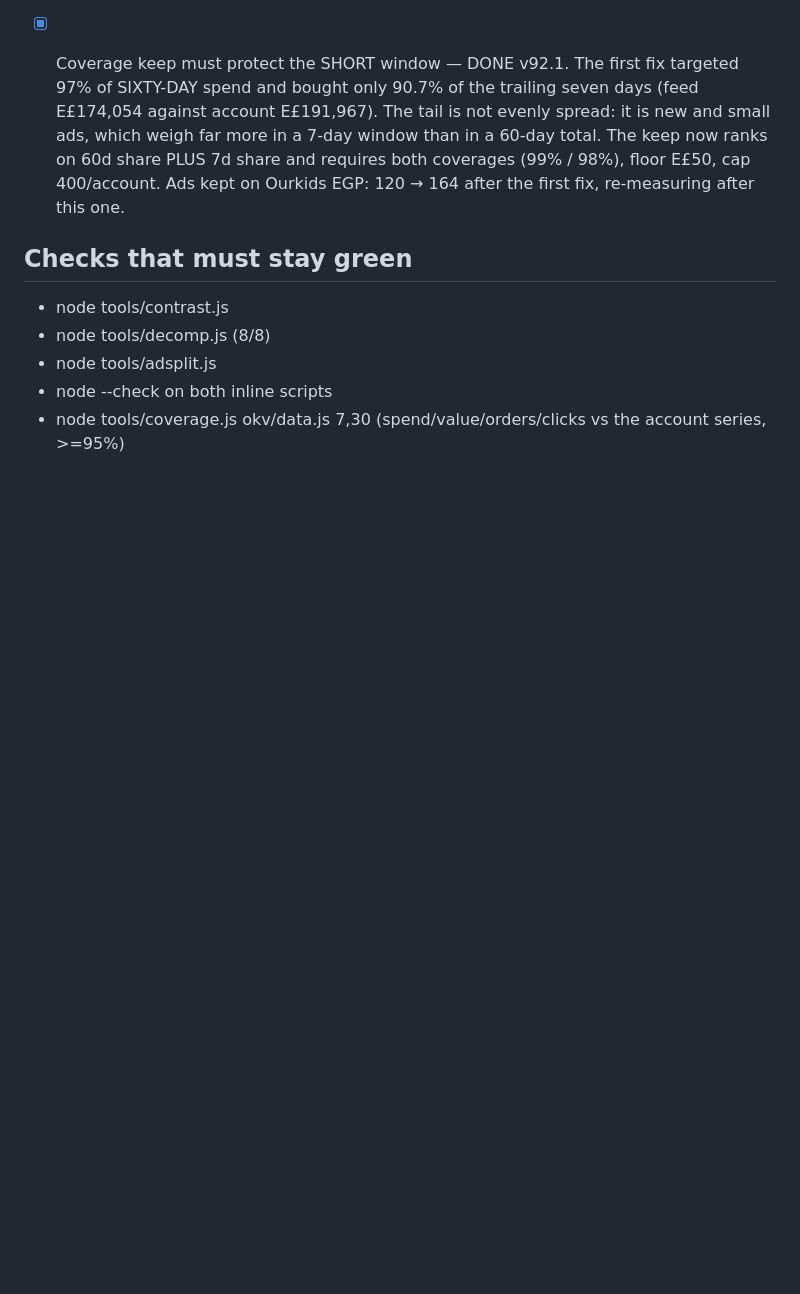
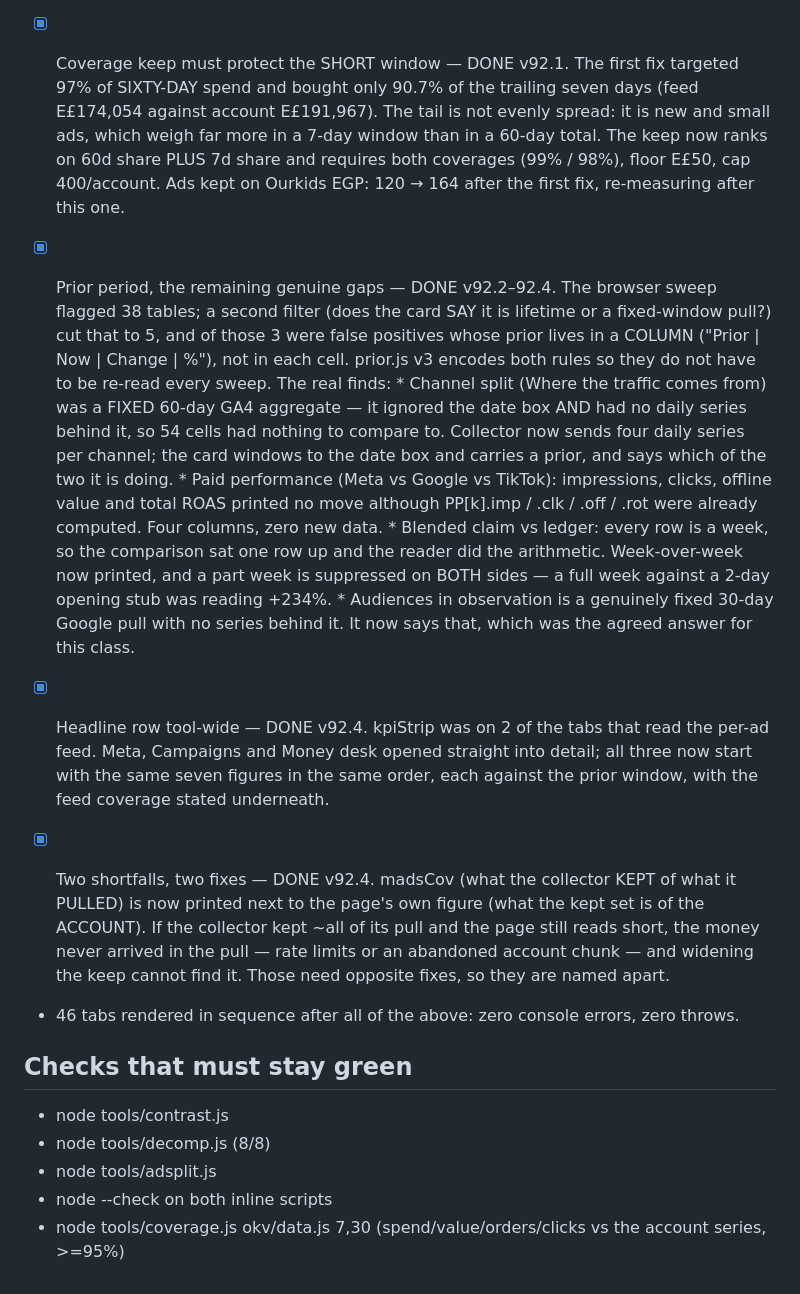
Before and after one commit to bOBsNVAGINA123/ai-media-buyer, a Markdown page: tools/BACKLOG.md, the part around the change. Rendered like a GitHub page; blank space fills up the shorter version.

Commit message:
backlog: prior-period sweep results, headline row tool-wide, the two shortfalls named apart

```diff
--- a/tools/BACKLOG.md
+++ b/tools/BACKLOG.md
@@ -118,6 +118,34 @@ A pass = pick the top unticked item, fix, verify, deploy, tick, write what was m
       7d share and requires both coverages (99% / 98%), floor E£50, cap 400/account.
       Ads kept on Ourkids EGP: 120 → 164 after the first fix, re-measuring after this one.
 
+- [x] Prior period, the remaining genuine gaps — DONE v92.2–92.4. The browser sweep flagged
+      38 tables; a second filter (does the card SAY it is lifetime or a fixed-window pull?)
+      cut that to 5, and of those 3 were false positives whose prior lives in a COLUMN
+      ("Prior | Now | Change | %"), not in each cell. prior.js v3 encodes both rules so they
+      do not have to be re-read every sweep. The real finds:
+      * Channel split (Where the traffic comes from) was a FIXED 60-day GA4 aggregate — it
+        ignored the date box AND had no daily series behind it, so 54 cells had nothing to
+        compare to. Collector now sends four daily series per channel; the card windows to
+        the date box and carries a prior, and says which of the two it is doing.
+      * Paid performance (Meta vs Google vs TikTok): impressions, clicks, offline value and
+        total ROAS printed no move although PP[k].imp / .clk / .off / .rot were already
+        computed. Four columns, zero new data.
+      * Blended claim vs ledger: every row is a week, so the comparison sat one row up and
+        the reader did the arithmetic. Week-over-week now printed, and a part week is
+        suppressed on BOTH sides — a full week against a 2-day opening stub was reading +234%.
+      * Audiences in observation is a genuinely fixed 30-day Google pull with no series
+        behind it. It now says that, which was the agreed answer for this class.
+- [x] Headline row tool-wide — DONE v92.4. kpiStrip was on 2 of the tabs that read the per-ad
+      feed. Meta, Campaigns and Money desk opened straight into detail; all three now start
+      with the same seven figures in the same order, each against the prior window, with the
+      feed coverage stated underneath.
+- [x] Two shortfalls, two fixes — DONE v92.4. madsCov (what the collector KEPT of what it
+      PULLED) is now printed next to the page's own figure (what the kept set is of the
+      ACCOUNT). If the collector kept ~all of its pull and the page still reads short, the
+      money never arrived in the pull — rate limits or an abandoned account chunk — and
+      widening the keep cannot find it. Those need opposite fixes, so they are named apart.
+- 46 tabs rendered in sequence after all of the above: zero console errors, zero throws.
+
 ## Checks that must stay green
 - node tools/contrast.js
 - node tools/decomp.js      (8/8)
```
